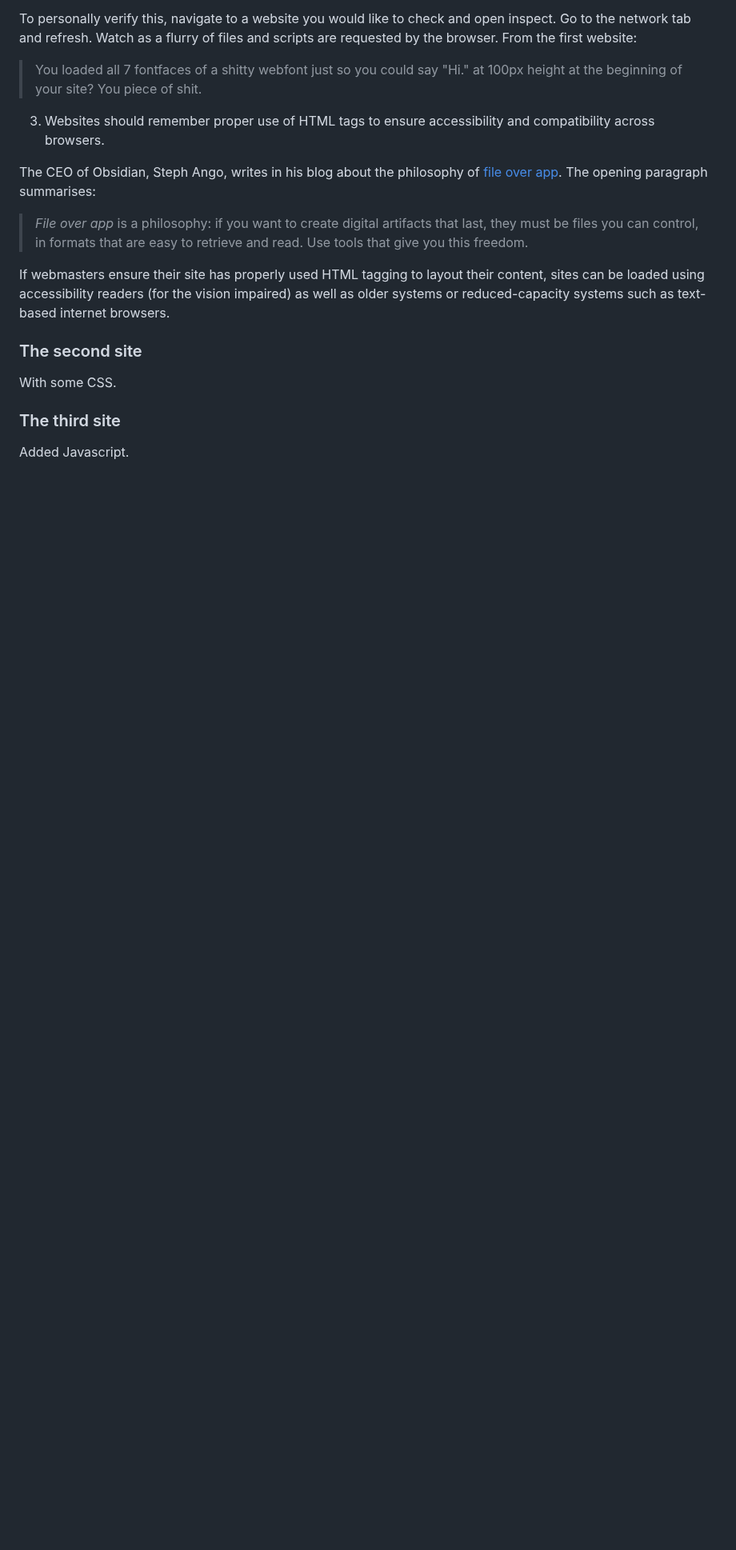
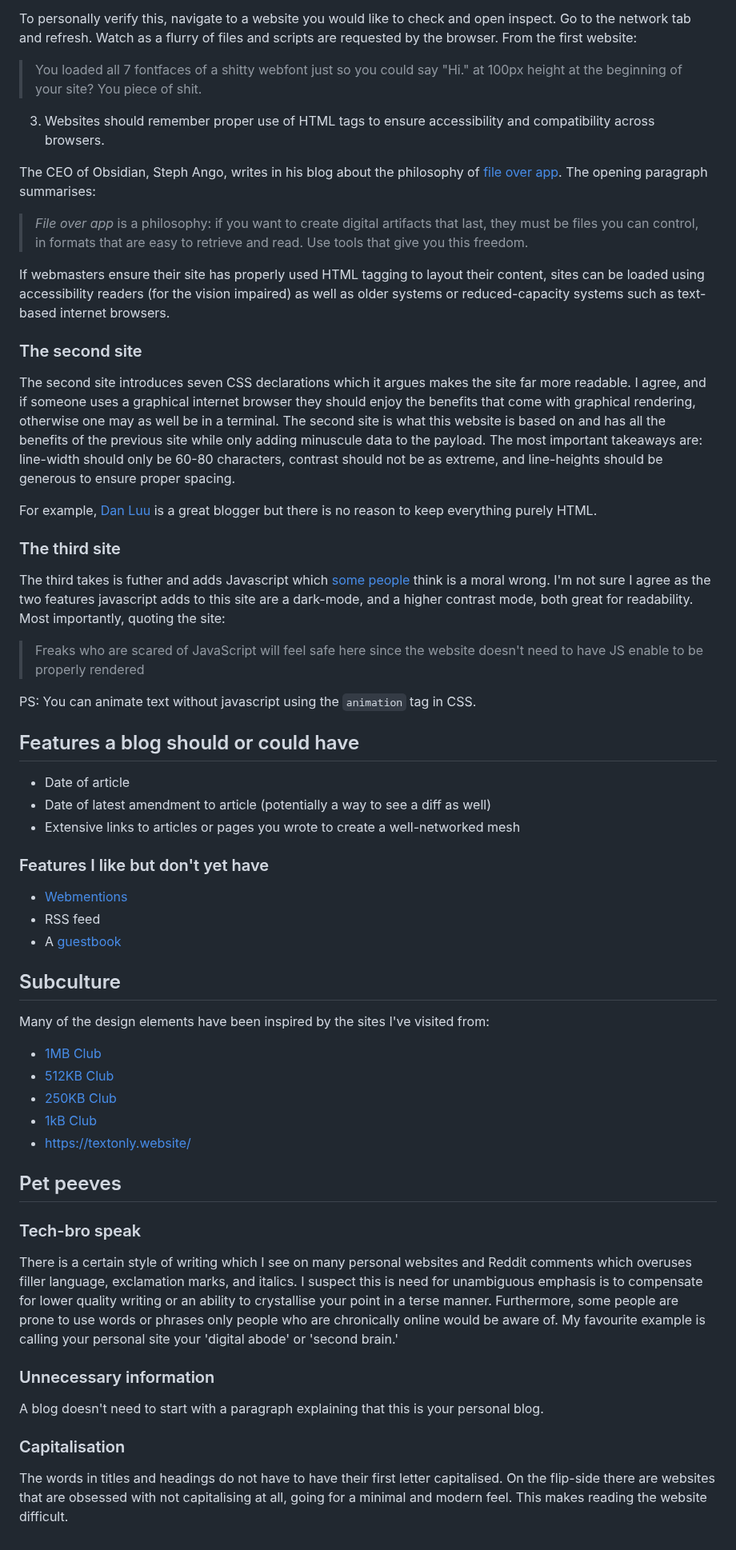
Before and after one commit to francisrmatt/eleventy-site, a Markdown page: src/posts/design.md, the part around one of its changes. Shown at 80% size. GitHub-like rendering; blank space fills up the shorter version.

Commit message:
finished article

```diff
--- a/src/posts/design.md
+++ b/src/posts/design.md
@@ -42,8 +42,49 @@ If webmasters ensure their site has properly used HTML tagging to layout their c
 
 ### The second site
 
-With some CSS.
+The second site introduces seven CSS declarations which it argues makes the site far more readable. I agree, and if someone uses a graphical internet browser they should enjoy the benefits that come with graphical rendering, otherwise one may as well be in a terminal. The second site is what this website is based on and has all the benefits of the previous site while only adding minuscule data to the payload. The most important takeaways are: line-width should only be 60-80 characters, contrast should not be as extreme, and line-heights should be generous to ensure proper spacing.
 
+For example, [Dan Luu](https://danluu.com/) is a great blogger but there is no reason to keep everything purely HTML.
 ### The third site
 
-Added Javascript.
+The third takes is futher and adds Javascript which [some people](https://www.gnu.org/philosophy/javascript-trap.en.html) think is a moral wrong. I'm not sure I agree as the two features javascript adds to this site are a dark-mode, and a higher contrast mode, both great for readability. Most importantly, quoting the site:
+
+> Freaks who are scared of JavaScript will feel safe here since the website doesn't need to have JS enable to be properly rendered
+
+PS: You can animate text without javascript using the `animation` tag in CSS.
+
+## Features a blog should or could have
+
+- Date of article
+- Date of latest amendment to article (potentially a way to see a diff as well)
+- Extensive links to articles or pages you wrote to create a well-networked mesh
+
+### Features I like but don't yet have
+
+- [Webmentions](https://indieweb.org/Webmention)
+- RSS feed
+- A [guestbook](https://t0.vc/g/)
+
+## Subculture
+
+Many of the design elements have been inspired by the sites I've visited from:
+
+- [1MB Club](https://1mb.club/)
+- [512KB Club](https://512kb.club/)
+- [250KB Club](https://250kb.club/)
+- [1kB Club](https://1kb.club/)
+- https://textonly.website/
+
+## Pet peeves
+
+### Tech-bro speak
+
+There is a certain style of writing which I see on many personal websites and Reddit comments which overuses filler language, exclamation marks, and italics. I suspect this is need for unambiguous emphasis is to compensate for lower quality writing or an ability to crystallise your point in a terse manner. Furthermore, some people are prone to use words or phrases only people who are chronically online would be aware of. My favourite example is calling your personal site your 'digital abode' or 'second brain.'
+
+### Unnecessary information
+
+A blog doesn't need to start with a paragraph explaining that this is your personal blog.
+
+### Capitalisation
+
+The words in titles and headings do not have to have their first letter capitalised. On the flip-side there are websites that are obsessed with not capitalising at all, going for a minimal and modern feel. This makes reading the website difficult.
```
Also changed, not shown: other parts of src/posts/design.md (+1 -1 lines).
